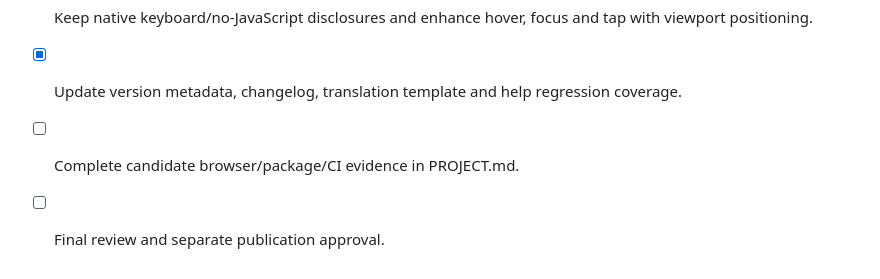
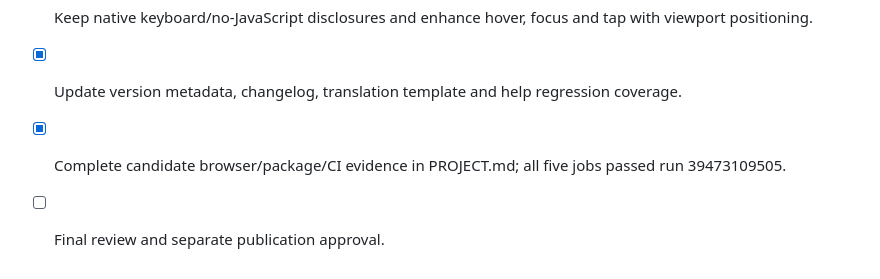
Before and after one commit to tvcnet/hackrepair-post-update-email-notifier, a Markdown page: docs/plans/1.5.0-standardization.md, the part around the change. GitHub-like rendering.

```diff
--- a/docs/plans/1.5.0-standardization.md
+++ b/docs/plans/1.5.0-standardization.md
@@ -39,5 +39,5 @@ Saved roles, subject/message templates, From/Reply-To, retained logs, skip meta,
 - [x] Add translated help across settings and actions, starting with Default for each update.
 - [x] Keep native keyboard/no-JavaScript disclosures and enhance hover, focus and tap with viewport positioning.
 - [x] Update version metadata, changelog, translation template and help regression coverage.
-- [ ] Complete candidate browser/package/CI evidence in PROJECT.md.
+- [x] Complete candidate browser/package/CI evidence in PROJECT.md; all five jobs passed run 39473109505.
 - [ ] Final review and separate publication approval.
```
Also changed, not shown: PROJECT.md (+1 -1 lines).
